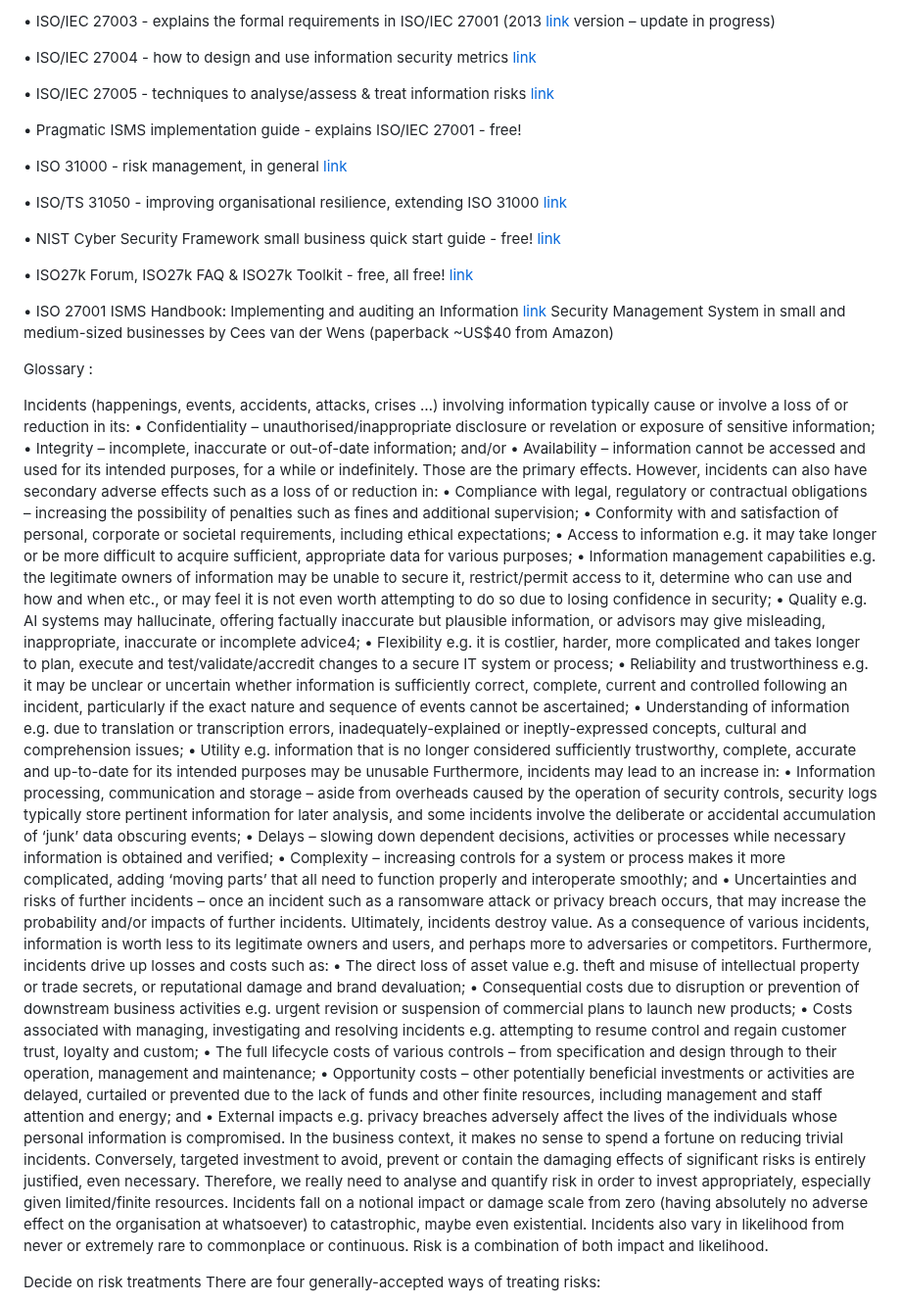
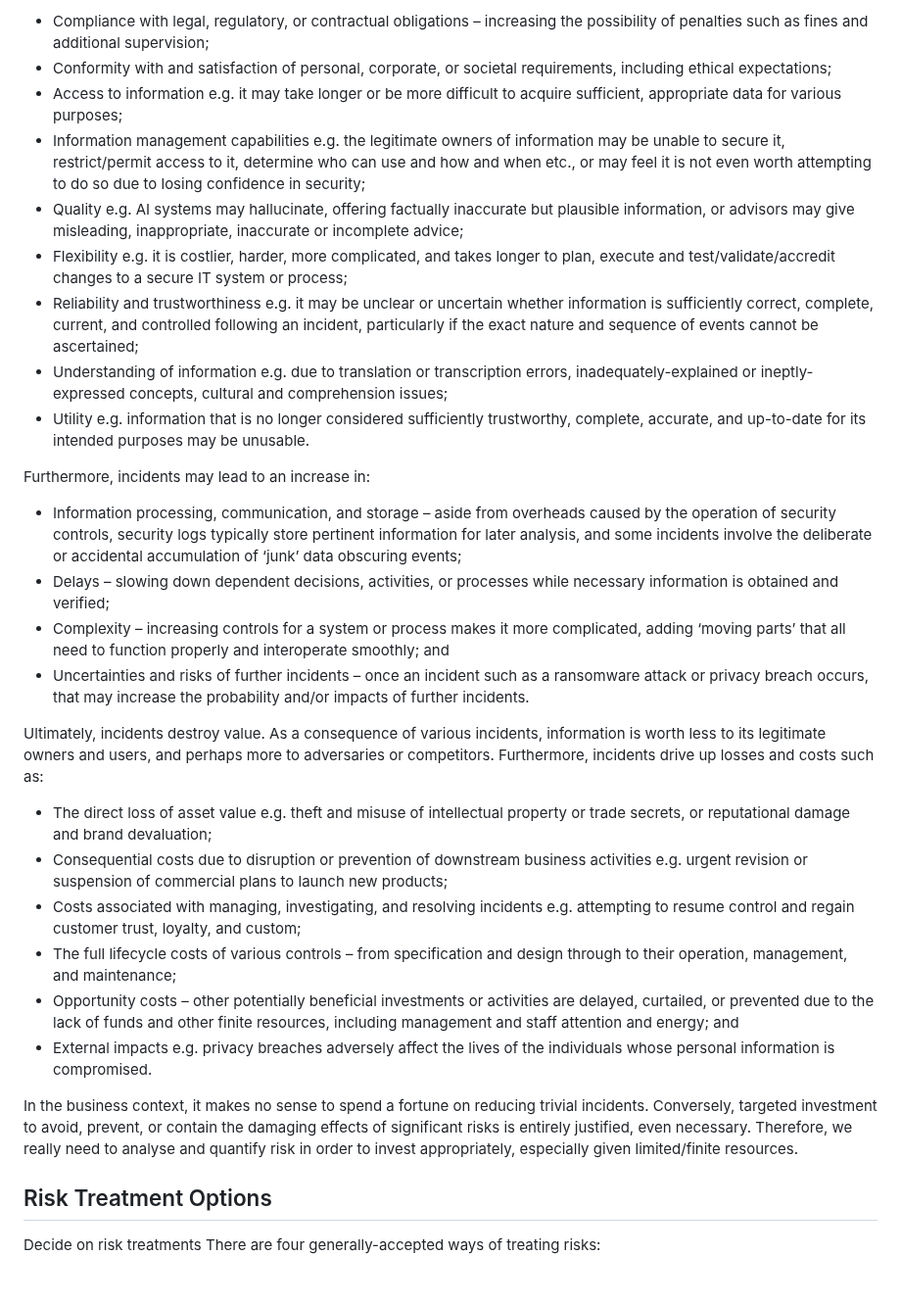
Before and after one commit to notthehiddenwiki/NTHW, a Markdown page: Academy/Compliance/ISO27001.md, the part around one of its changes. Shown at 98% size. Rendered like a GitHub page; blank space fills up the shorter version.

```diff
--- a/Academy/Compliance/ISO27001.md
+++ b/Academy/Compliance/ISO27001.md
@@ -36,69 +70,33 @@ Annex A
 
-• ISO/IEC 27003 - explains the formal requirements in ISO/IEC 27001 (2013 [link](https://www.hackerone.com/security-compliance/iso-27001-pentesting)
-version – update in progress)
+- Compliance with legal, regulatory, or contractual obligations – increasing the possibility of penalties such as fines and additional supervision;
+- Conformity with and satisfaction of personal, corporate, or societal requirements, including ethical expectations;
+- Access to information e.g. it may take longer or be more difficult to acquire sufficient, appropriate data for various purposes;
+- Information management capabilities e.g. the legitimate owners of information may be unable to secure it, restrict/permit access to it, determine who can use and how and when etc., or may feel it is not even worth attempting to do so due to losing confidence in security;
+- Quality e.g. AI systems may hallucinate, offering factually inaccurate but plausible information, or advisors may give misleading, inappropriate, inaccurate or incomplete advice;
+- Flexibility e.g. it is costlier, harder, more complicated, and takes longer to plan, execute and test/validate/accredit changes to a secure IT system or process;
+- Reliability and trustworthiness e.g. it may be unclear or uncertain whether information is sufficiently correct, complete, current, and controlled following an incident, particularly if the exact nature and sequence of events cannot be ascertained;
+- Understanding of information e.g. due to translation or transcription errors, inadequately-explained or ineptly-expressed concepts, cultural and comprehension issues;
+- Utility e.g. information that is no longer considered sufficiently trustworthy, complete, accurate, and up-to-date for its intended purposes may be unusable.
 
-• ISO/IEC 27004 - how to design and use information security metrics [link](https://www.hackerone.com/security-compliance/iso-27001-pentesting)
+Furthermore, incidents may lead to an increase in:
 
-• ISO/IEC 27005 - techniques to analyse/assess & treat information risks [link](https://www.hackerone.com/security-compliance/iso-27001-pentesting)
+- Information processing, communication, and storage – aside from overheads caused by the operation of security controls, security logs typically store pertinent information for later analysis, and some incidents involve the deliberate or accidental accumulation of ‘junk’ data obscuring events;
+- Delays – slowing down dependent decisions, activities, or processes while necessary information is obtained and verified;
+- Complexity – increasing controls for a system or process makes it more complicated, adding ‘moving parts’ that all need to function properly and interoperate smoothly; and
+- Uncertainties and risks of further incidents – once an incident such as a ransomware attack or privacy breach occurs, that may increase the probability and/or impacts of further incidents.
 
-• Pragmatic ISMS implementation guide - explains ISO/IEC 27001 - free!
+Ultimately, incidents destroy value. As a consequence of various incidents, information is worth less to its legitimate owners and users, and perhaps more to adversaries or competitors. Furthermore, incidents drive up losses and costs such as:
 
-• ISO 31000 - risk management, in general [link](https://www.hackerone.com/security-compliance/iso-27001-pentesting)
+- The direct loss of asset value e.g. theft and misuse of intellectual property or trade secrets, or reputational damage and brand devaluation;
+- Consequential costs due to disruption or prevention of downstream business activities e.g. urgent revision or suspension of commercial plans to launch new products;
+- Costs associated with managing, investigating, and resolving incidents e.g. attempting to resume control and regain customer trust, loyalty, and custom;
+- The full lifecycle costs of various controls – from specification and design through to their operation, management, and maintenance;
+- Opportunity costs – other potentially beneficial investments or activities are delayed, curtailed, or prevented due to the lack of funds and other finite resources, including management and staff attention and energy; and
+- External impacts e.g. privacy breaches adversely affect the lives of the individuals whose personal information is compromised.
 
-• ISO/TS 31050 - improving organisational resilience, extending ISO 31000 [link](https://www.hackerone.com/security-compliance/iso-27001-pentesting)
+In the business context, it makes no sense to spend a fortune on reducing trivial incidents. Conversely, targeted investment to avoid, prevent, or contain the damaging effects of significant risks is entirely justified, even necessary. Therefore, we really need to analyse and quantify risk in order to invest appropriately, especially given limited/finite resources.
 
-• NIST Cyber Security Framework small business quick start guide - free! [link](https://www.hackerone.com/security-compliance/iso-27001-pentesting)
-
-• ISO27k Forum, ISO27k FAQ & ISO27k Toolkit - free, all free! [link](https://www.hackerone.com/security-compliance/iso-27001-pentesting)
-
-• ISO 27001 ISMS Handbook: Implementing and auditing an Information [link](  )
-Security Management System in small and medium-sized businesses by
-Cees van der Wens (paperback ~US$40 from Amazon)
-
-Glossary :
-
-Incidents (happenings, events, accidents, attacks, crises …) involving information typically cause or involve a loss of or reduction in its:
-• Confidentiality – unauthorised/inappropriate disclosure or revelation or exposure of sensitive information;
-• Integrity – incomplete, inaccurate or out-of-date information; and/or
-• Availability – information cannot be accessed and used for its intended purposes, for a while or indefinitely.
-Those are the primary effects. However, incidents can also have secondary adverse effects such as a loss of or reduction in:
-• Compliance with legal, regulatory or contractual obligations – increasing the possibility of penalties such as fines and additional supervision;
-• Conformity with and satisfaction of personal, corporate or societal requirements, including ethical expectations;
-• Access to information e.g. it may take longer or be more difficult to acquire sufficient, appropriate data for various purposes;
-• Information management capabilities e.g. the legitimate owners of information may be unable to secure it, restrict/permit access to it, determine who can
-use and how and when etc., or may feel it is not even worth attempting to do so due to losing confidence in security;
-• Quality e.g. AI systems may hallucinate, offering factually inaccurate but plausible information, or advisors may give misleading, inappropriate, inaccurate or
-incomplete advice4;
-• Flexibility e.g. it is costlier, harder, more complicated and takes longer to plan, execute and test/validate/accredit changes to a secure IT system or process;
-• Reliability and trustworthiness e.g. it may be unclear or uncertain whether information is sufficiently correct, complete, current and controlled following an
-incident, particularly if the exact nature and sequence of events cannot be ascertained;
-• Understanding of information e.g. due to translation or transcription errors, inadequately-explained or ineptly-expressed concepts, cultural and
-comprehension issues;
-• Utility e.g. information that is no longer considered sufficiently trustworthy, complete, accurate and up-to-date for its intended purposes may be unusable
-Furthermore, incidents may lead to an increase in:
-• Information processing, communication and storage – aside from overheads caused by the operation of security controls, security logs typically store
-pertinent information for later analysis, and some incidents involve the deliberate or accidental accumulation of ‘junk’ data obscuring events;
-• Delays – slowing down dependent decisions, activities or processes while necessary information is obtained and verified;
-• Complexity – increasing controls for a system or process makes it more complicated, adding ‘moving parts’ that all need to function properly and interoperate
-smoothly; and
-• Uncertainties and risks of further incidents – once an incident such as a ransomware attack or privacy breach occurs, that may increase the probability and/or
-impacts of further incidents.
-Ultimately, incidents destroy value. As a consequence of various incidents, information is worth less to its legitimate owners and users, and perhaps more to
-adversaries or competitors. Furthermore, incidents drive up losses and costs such as:
-• The direct loss of asset value e.g. theft and misuse of intellectual property or trade secrets, or reputational damage and brand devaluation;
-• Consequential costs due to disruption or prevention of downstream business activities e.g. urgent revision or suspension of commercial plans to launch new
-products;
-• Costs associated with managing, investigating and resolving incidents e.g. attempting to resume control and regain customer trust, loyalty and custom;
-• The full lifecycle costs of various controls – from specification and design through to their operation, management and maintenance;
-• Opportunity costs – other potentially beneficial investments or activities are delayed, curtailed or prevented due to the lack of funds and other finite resources,
-including management and staff attention and energy; and
-• External impacts e.g. privacy breaches adversely affect the lives of the individuals whose personal information is compromised.
-In the business context, it makes no sense to spend a fortune on reducing trivial incidents. Conversely, targeted investment to avoid, prevent or contain the
-damaging effects of significant risks is entirely justified, even necessary. Therefore, we really need to analyse and quantify risk in order to invest appropriately,
-especially given limited/finite resources.
-Incidents fall on a notional impact or damage scale from zero (having absolutely no adverse effect on the organisation at whatsoever) to catastrophic, maybe even
-existential. Incidents also vary in likelihood from never or extremely rare to commonplace or continuous. Risk is a combination of both impact and likelihood.
-
+## Risk Treatment Options
 Decide on risk treatments
 There are four generally-accepted ways of treating risks:
 1. Risk avoidance - stopping or not starting particularly risky activities at all. This is seldom appropriate because we normally only do things that have some
```
Also changed, not shown: other parts of Academy/Compliance/ISO27001.md (+71 -25 lines).
